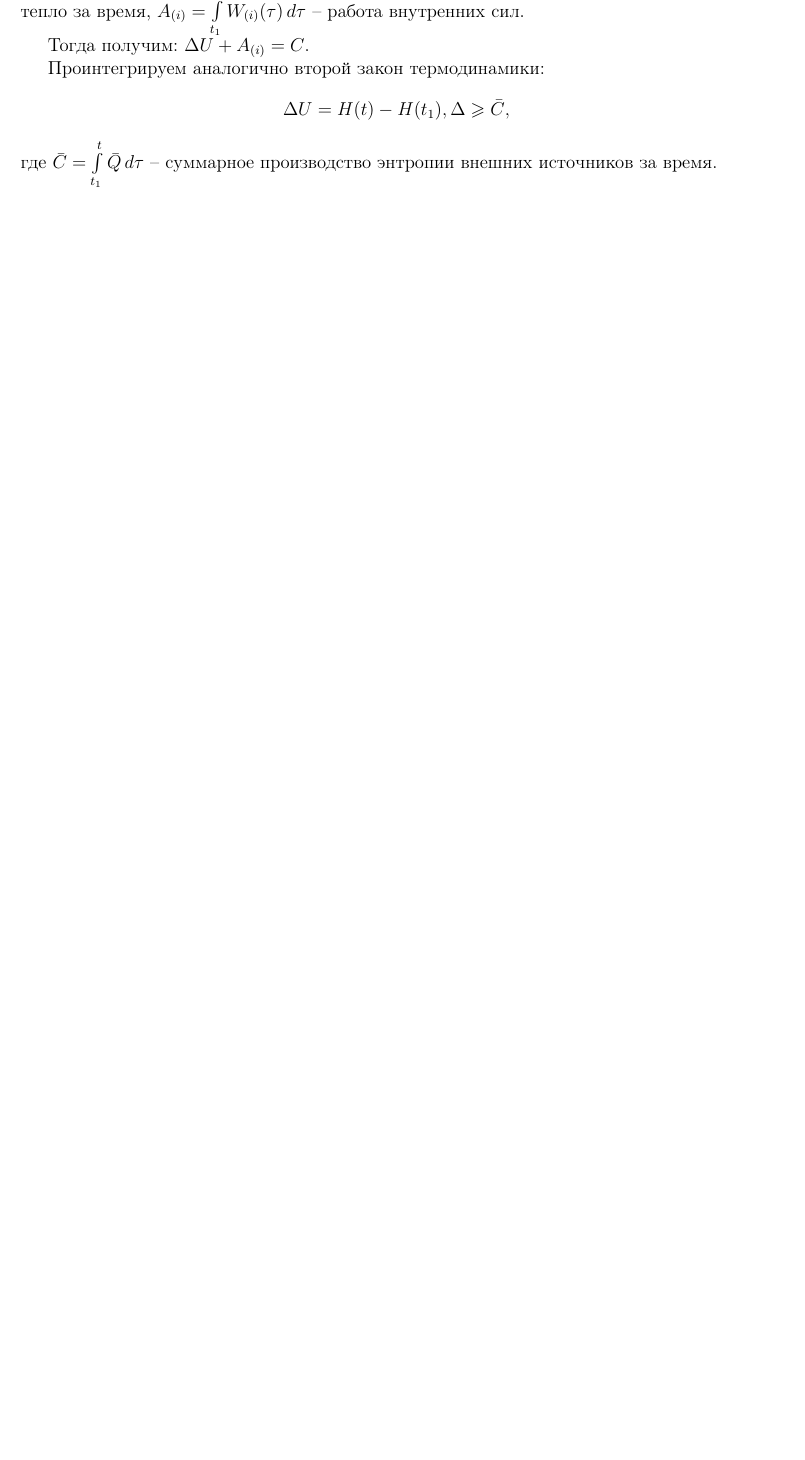
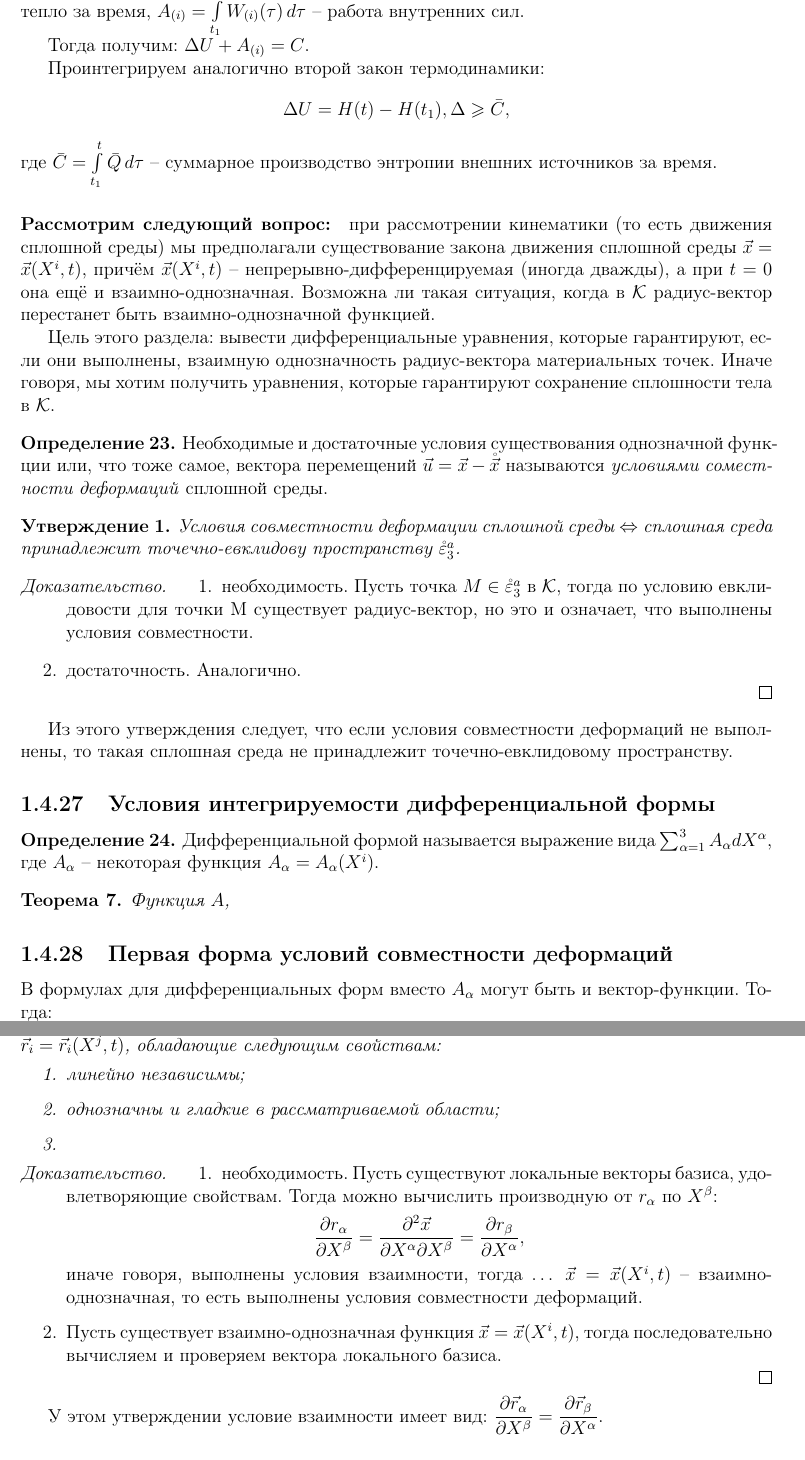
Before and after one commit to congress-bmstu/notes-cm, a LaTeX book (cm-notes.tex, which reads lection11.tex): part of page 51 of 51 before the commit and two parts of pages 51 and 52 of 52 after it, the two joined at a grey line, cut so that both start at the same text, the shorter picture padded with empty space. Compiled offline with pdfLaTeX.

Commit message:
lection 11

```diff
--- /dev/null
+++ b/lection11.tex
@@ -0,0 +1,51 @@
+\paragraph{Рассмотрим следующий вопрос:}
+при рассмотрении кинематики (то есть движения сплошной среды)
+мы предполагали существование закона движения сплошной среды $\vec{x} = \vec{x} (X^i, t)$,
+причём $\vec{x}(X^i, t)$ -- непрерывно-дифференцируемая (иногда дважды), а при $t=0$ она ещё
+и взаимно-однозначная. Возможна ли такая ситуация, когда в $\mathcal{K}$ радиус-вектор
+перестанет быть взаимно-однозначной функцией.
+
+Цель этого раздела: вывести дифференциальные уравнения, которые гарантируют, если они
+выполнены, взаимную однозначность радиус-вектора материальных точек. Иначе говоря, мы хотим
+получить уравнения, которые гарантируют сохранение сплошности тела в $\mathcal{K}$.
+
+\begin{definition}
+  Необходимые и достаточные условия существования однозначной функции или, что тоже самое,
+  вектора перемещений $\vec{u} = \vec{x} - \mathring{\vec{x}}$ называются
+  \emph{условиями соместности деформаций} сплошной среды.
+\end{definition}
+
+\begin{utv}
+  Условия совместности деформации сплошной среды $\Leftrightarrow$
+  сплошная среда принадлежит точечно-евклидову пространству $\mathring{\varepsilon}_3^a$.
+\end{utv}
+\begin{proof}
+  \begin{enumerate}
+    \item необходимость. Пусть точка $M \in \mathring{\varepsilon}_3^a$ в $\mathcal{K}$,
+      тогда по условию евклидовости для точки М существует радиус-вектор, но это и
+      означает, что выполнены условия совместности.
+    \item достаточность. Аналогично.
+  \end{enumerate}
+\end{proof}
+
+Из этого утверждения следует, что если условия совместности деформаций не выполнены, то такая
+сплошная среда не принадлежит точечно-евклидовому пространству.
+
+
+
+\subsection{Условия интегрируемости дифференциальной формы}
+
+\begin{definition}
+  Дифференциальной формой называется выражение вида $\sum_{\alpha=1}^3 A_\alpha dX^\alpha$,
+  где $A_\alpha$ -- некоторая функция $A_\alpha = A_\alpha(X^i)$.
+\end{definition}
+
+\begin{theorem}
+  Функция $A$,
+\end{theorem}
+
+
+\subsection{Первая форма условий совместности деформаций}
+
+В формулах для дифференциальных форм вместо $A_\alpha$ могут быть и вектор-функции.
+Тогда:
@@ -0,0 +58,24 @@
+  существуют локальные векторы базиса $\vec{r}_i$, то есть система вектор-функций
+  $\vec{r}_i = \vec{r}_i(X^j, t)$, обладающие следующим свойствам:
+  \begin{enumerate}
+    \item линейно независимы;
+    \item однозначны и гладкие в рассматриваемой области;
+    \item
+  \end{enumerate}
+\end{utv}
+\begin{proof}
+  \begin{enumerate}
+    \item необходимость. Пусть существуют локальные векторы базиса, удовлетворяющие свойствам.
+      Тогда можно вычислить производную от $r_\alpha$ по $X^\beta$:
+      \[
+        \dfrac{\partial r_\alpha}{\partial X^\beta} = \dfrac{\partial^2 \vec{x}}{\partial X^\alpha \partial X^\beta} = \dfrac{\partial r_\beta}{\partial X^\alpha},
+      \]
+      иначе говоря, выполнены условия взаимности, тогда $\dots$ $\vec{x} = \vec{x}(X^i, t)$ --
+      взаимно-однозначная, то есть выполнены условия совместности деформаций.
+
+    \item Пусть существует взаимно-однозначная функция $\vec{x} = \vec{x}(X^i, t)$,
+      тогда последовательно вычисляем и проверяем вектора локального базиса.
+  \end{enumerate}
+\end{proof}
+
+У этом утверждении условие взаимности имеет вид: $ \dfrac{\partial \vec{r}_\alpha}{\partial X^\beta} = \dfrac{\partial \vec{r}_\beta}{\partial X^\alpha} $.
```
Also changed, not shown: cm-notes.tex (+1 -0 lines), lection11.tex (55 more changed lines).
